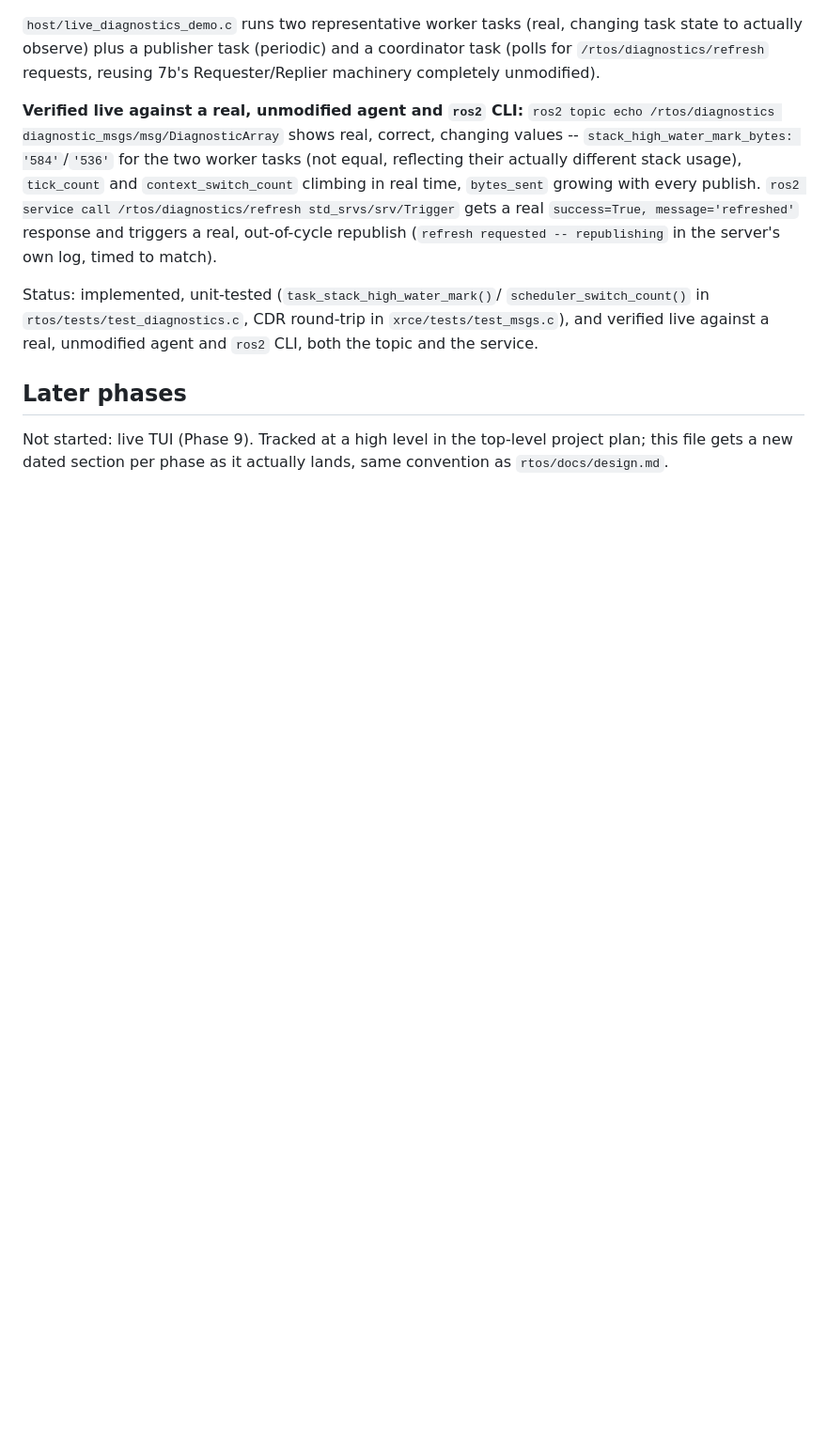
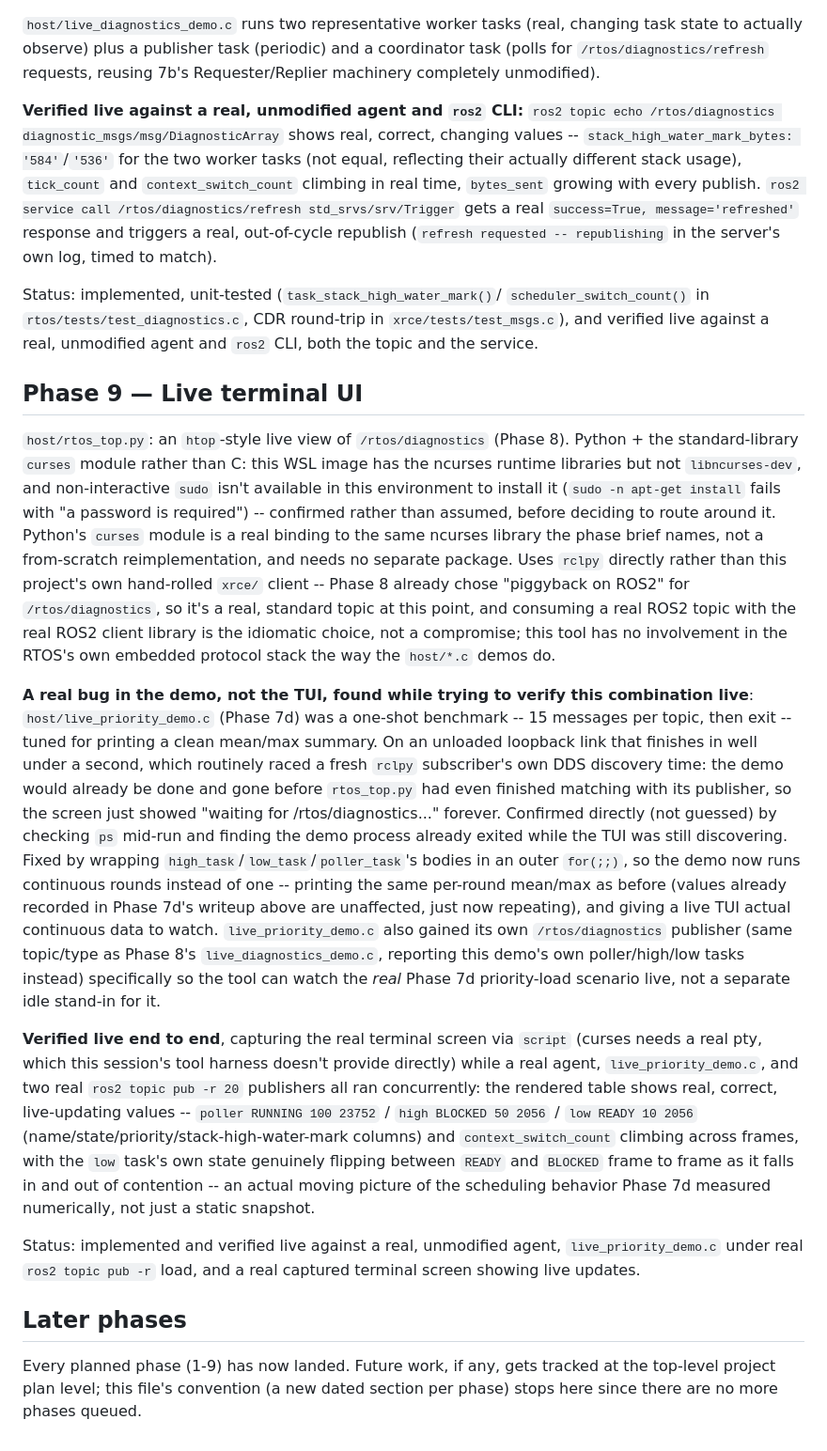
Before and after one commit to vsntll/RTOS-Kernel-From-Scratch, a Markdown page: xrce/docs/design.md, the part around the change. Shown at 94% size. Drawn GitHub-style; blank space fills up the shorter version.

Commit message:
Document Phase 9 (live TUI) in design notes

```diff
--- a/xrce/docs/design.md
+++ b/xrce/docs/design.md
@@ -898,8 +898,65 @@ Status: implemented, unit-tested (`task_stack_high_water_mark()`/
 round-trip in `xrce/tests/test_msgs.c`), and verified live against a real,
 unmodified agent and `ros2` CLI, both the topic and the service.
 
+## Phase 9 — Live terminal UI
+
+`host/rtos_top.py`: an `htop`-style live view of `/rtos/diagnostics`
+(Phase 8). Python + the standard-library `curses` module rather than C:
+this WSL image has the ncurses runtime libraries but not
+`libncurses-dev`, and non-interactive `sudo` isn't available in this
+environment to install it (`sudo -n apt-get install` fails with "a
+password is required") -- confirmed rather than assumed, before deciding
+to route around it. Python's `curses` module is a real binding to the
+same ncurses library the phase brief names, not a from-scratch
+reimplementation, and needs no separate package. Uses `rclpy` directly
+rather than this project's own hand-rolled `xrce/` client -- Phase 8
+already chose "piggyback on ROS2" for `/rtos/diagnostics`, so it's a real,
+standard topic at this point, and consuming a real ROS2 topic with the
+real ROS2 client library is the idiomatic choice, not a compromise; this
+tool has no involvement in the RTOS's own embedded protocol stack the way
+the `host/*.c` demos do.
+
+**A real bug in the demo, not the TUI, found while trying to verify this
+combination live**: `host/live_priority_demo.c` (Phase 7d) was a one-shot
+benchmark -- 15 messages per topic, then exit -- tuned for printing a
+clean mean/max summary. On an unloaded loopback link that finishes in
+well under a second, which routinely raced a fresh `rclpy` subscriber's
+own DDS discovery time: the demo would already be done and gone before
+`rtos_top.py` had even finished matching with its publisher, so the
+screen just showed "waiting for /rtos/diagnostics..." forever. Confirmed
+directly (not guessed) by checking `ps` mid-run and finding the demo
+process already exited while the TUI was still discovering. Fixed by
+wrapping `high_task`/`low_task`/`poller_task`'s bodies in an outer
+`for(;;)`, so the demo now runs continuous rounds instead of one --
+printing the same per-round mean/max as before (values already recorded
+in Phase 7d's writeup above are unaffected, just now repeating), and
+giving a live TUI actual continuous data to watch. `live_priority_demo.c`
+also gained its own `/rtos/diagnostics` publisher (same topic/type as
+Phase 8's `live_diagnostics_demo.c`, reporting this demo's own
+poller/high/low tasks instead) specifically so the tool can watch the
+*real* Phase 7d priority-load scenario live, not a separate idle stand-in
+for it.
+
+**Verified live end to end**, capturing the real terminal screen via
+`script` (curses needs a real pty, which this session's tool harness
+doesn't provide directly) while a real agent, `live_priority_demo.c`, and
+two real `ros2 topic pub -r 20` publishers all ran concurrently: the
+rendered table shows real, correct, live-updating values --
+`poller RUNNING 100 23752` / `high BLOCKED 50 2056` / `low READY 10 2056`
+(name/state/priority/stack-high-water-mark columns) and
+`context_switch_count` climbing across frames, with the `low` task's
+own state genuinely flipping between `READY` and `BLOCKED` frame to frame
+as it falls in and out of contention -- an actual moving picture of the
+scheduling behavior Phase 7d measured numerically, not just a static
+snapshot.
+
+Status: implemented and verified live against a real, unmodified agent,
+`live_priority_demo.c` under real `ros2 topic pub -r` load, and a real
+captured terminal screen showing live updates.
+
 ## Later phases
 
-Not started: live TUI (Phase 9). Tracked at a high
-level in the top-level project plan; this file gets a new dated section
-per phase as it actually lands, same convention as `rtos/docs/design.md`.
+Every planned phase (1-9) has now landed. Future work, if any, gets
+tracked at the top-level project plan level; this file's convention (a
+new dated section per phase) stops here since there are no more phases
+queued.
```
